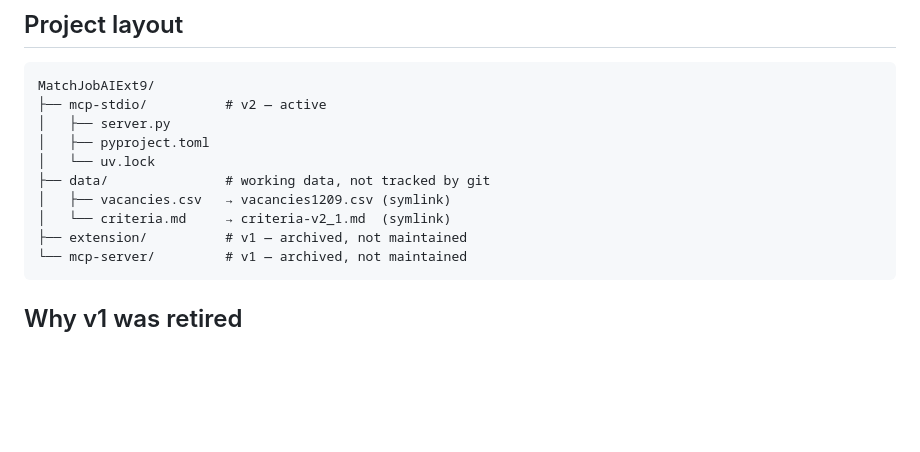
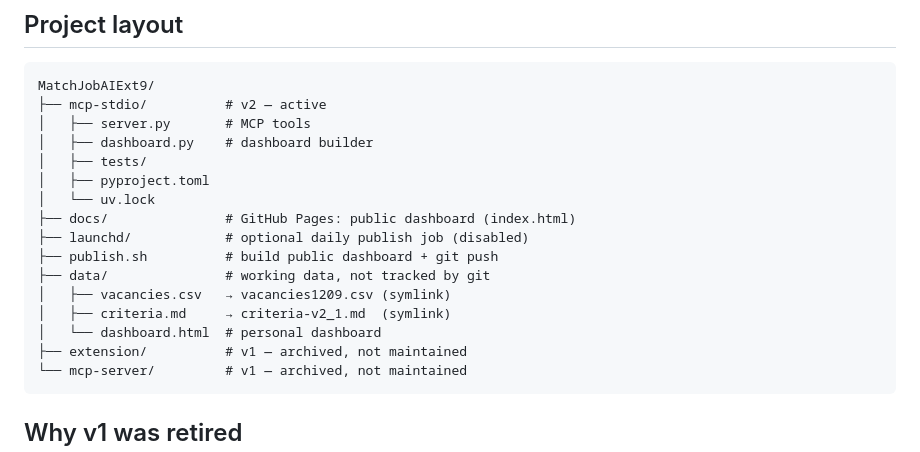
Before and after one commit to Volshin/job-match-ai, a Markdown page: README.md, the part around one of its changes. Drawn GitHub-style; blank space fills up the shorter version.

````diff
--- a/README.md
+++ b/README.md
@@ -105,12 +141,18 @@ The `data/` directory is in `.gitignore` — registry contents stay local.
 ```
 MatchJobAIExt9/
 ├── mcp-stdio/          # v2 — active
-│   ├── server.py
+│   ├── server.py       # MCP tools
+│   ├── dashboard.py    # dashboard builder
+│   ├── tests/
 │   ├── pyproject.toml
 │   └── uv.lock
+├── docs/               # GitHub Pages: public dashboard (index.html)
+├── launchd/            # optional daily publish job (disabled)
+├── publish.sh          # build public dashboard + git push
 ├── data/               # working data, not tracked by git
 │   ├── vacancies.csv   → vacancies1209.csv (symlink)
-│   └── criteria.md     → criteria-v2_1.md  (symlink)
+│   ├── criteria.md     → criteria-v2_1.md  (symlink)
+│   └── dashboard.html  # personal dashboard
 ├── extension/          # v1 — archived, not maintained
 └── mcp-server/         # v1 — archived, not maintained
 ```
````
Also changed, not shown: other parts of README.md (+43 -7 lines).
